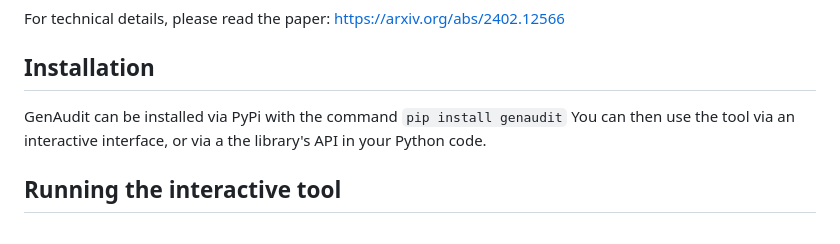
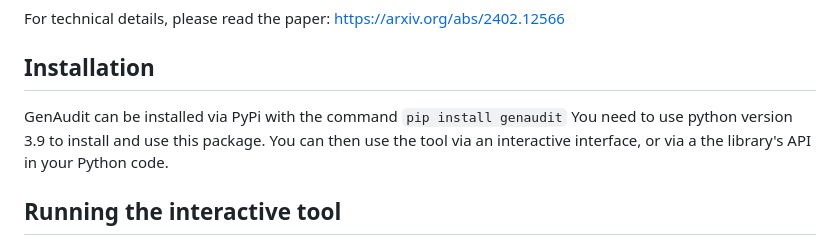
Before and after one commit to kukrishna/genaudit, a Markdown page: README.md, the part around the change. Rendered like a GitHub page.

Commit message:
update readme to mention python 3.9 is required

```diff
--- a/README.md
+++ b/README.md
@@ -11,6 +11,7 @@ For technical details, please read the paper: https://arxiv.org/abs/2402.12566
 ## Installation
 
 GenAudit can be installed via PyPi with the command `pip install genaudit`
+You need to use python version 3.9 to install and use this package.
 You can then use the tool via an interactive interface, or via a the library's API in your Python code.
 
 ## Running the interactive tool
```
